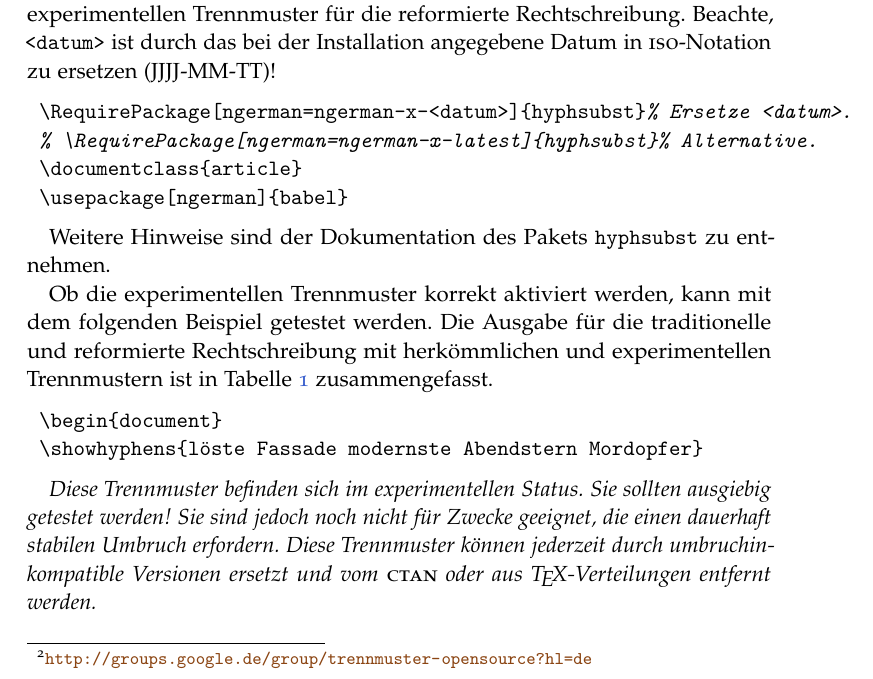
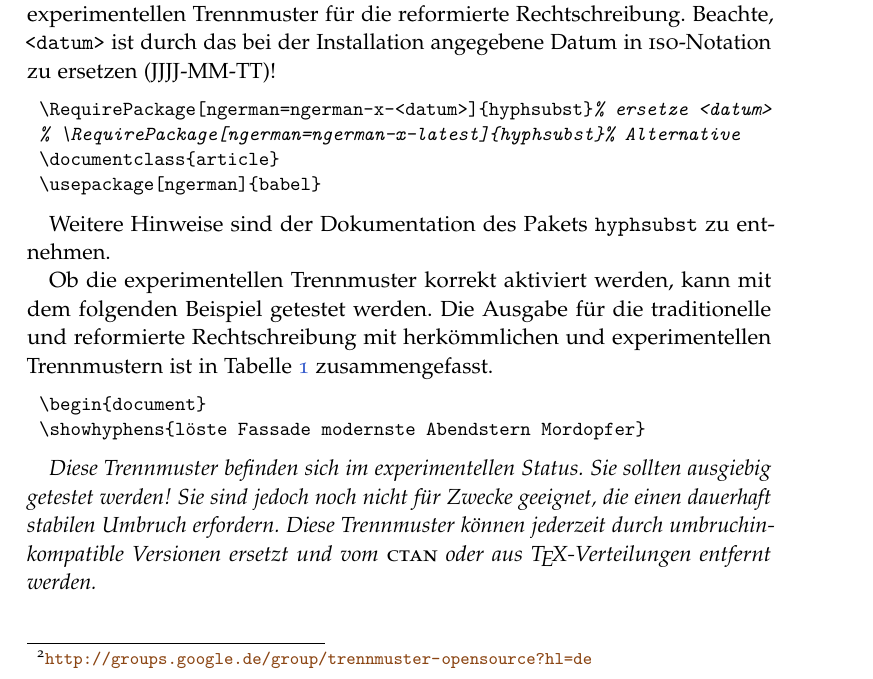
Before and after one commit to hyphenation/languages-german, a LaTeX paper (german-x/german-x.tex): part of page 3 of 7, cut so that both start at the same text. Compiled offline with pdfLaTeX; the source files are stored in an older character set and shown here as Unicode.

Commit message:
Mache Listings kleiner.

```diff
--- a/german-x/german-x.tex
+++ b/german-x/german-x.tex
@@ -26,14 +26,14 @@
 \bibliographystyle{babalpha}
 \usepackage{listings}
 \lstloadlanguages{[LaTeX]TeX}
-\lstset{basicstyle=\ttfamily, keywordstyle={}, commentstyle={},
+\lstset{basicstyle=\small\ttfamily, keywordstyle={}, commentstyle={},
   columns=flexible, showspaces=false, showstringspaces=false,
 %  aboveskip=12pt, belowskip=12pt, frame=tb,
 %  framesep=8pt, framerule=2pt,
   xleftmargin=6pt, xrightmargin=6pt,
 % framexleftmargin=6pt, framexrightmargin=6pt
 }
-\lstdefinestyle{LaTeX}{language=[LaTeX]TeX, basicstyle=\ttfamily,
+\lstdefinestyle{LaTeX}{language=[LaTeX]TeX, basicstyle=\small\ttfamily,
   keywordstyle={}, commentstyle={\itshape}}
 \usepackage[english, ngerman]{babel}
 %%% Einstellungen für interaktive PDF-Dokumente.
@@ -192,8 +192,8 @@ Beachte, \verb+<datum>+ ist durch das bei der Installation angegebene
 Datum in \Abk{iso}-Notation zu ersetzen (JJJJ-MM-TT)!
 
 \begin{lstlisting}[style=LaTeX]
-\RequirePackage[ngerman=ngerman-x-<datum>]{hyphsubst}% Ersetze <datum>.
-% \RequirePackage[ngerman=ngerman-x-latest]{hyphsubst}% Alternative.
+\RequirePackage[ngerman=ngerman-x-<datum>]{hyphsubst}% ersetze <datum>
+% \RequirePackage[ngerman=ngerman-x-latest]{hyphsubst}% Alternative
 \documentclass{article}
 \usepackage[ngerman]{babel}
 \end{lstlisting}
```
